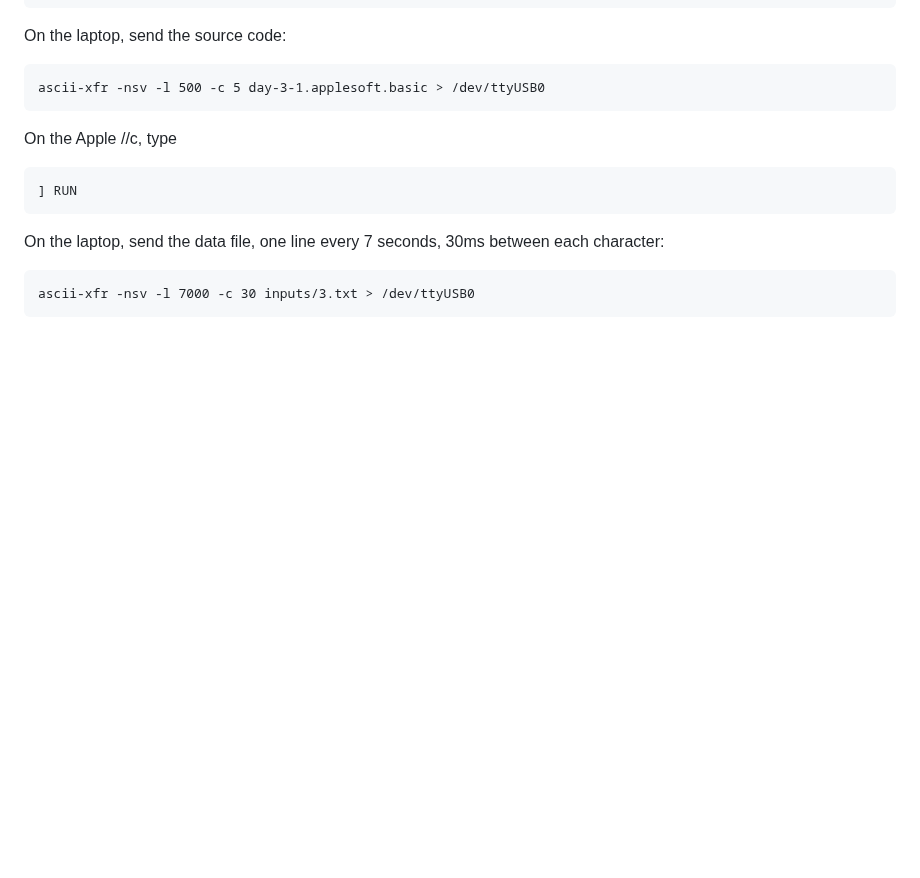
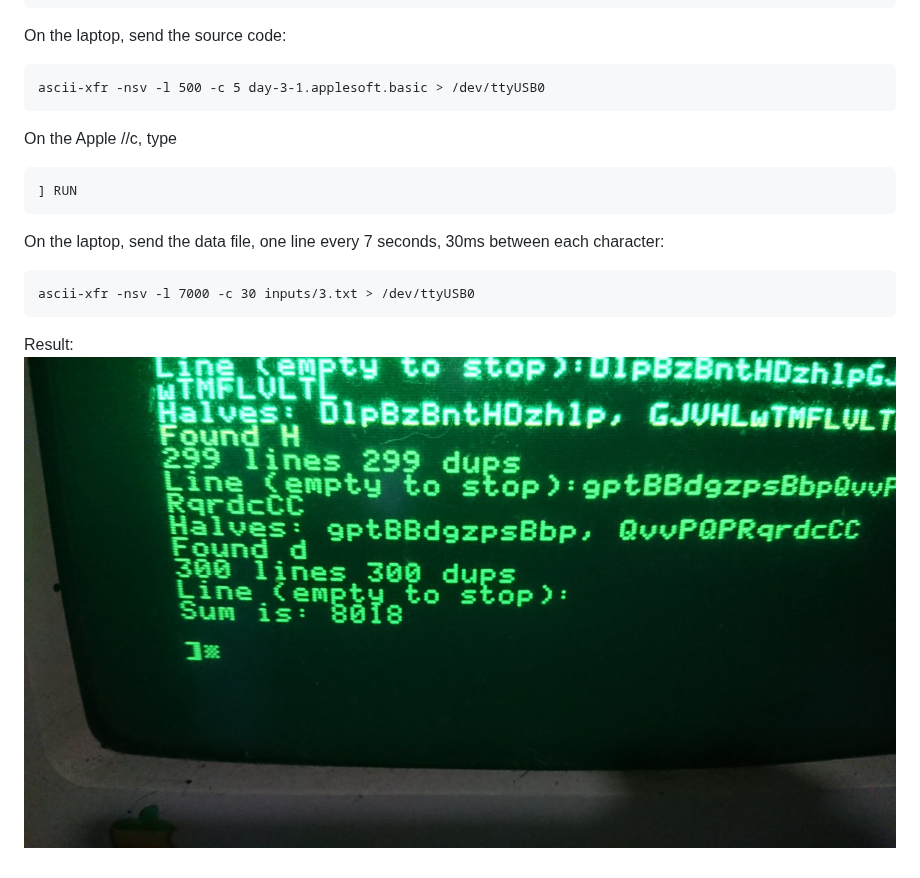
Before and after one commit to colinleroy/a2tools, a Markdown page: README.md, the part around the change. GitHub-like rendering; pictures changed too: images/0a31609a44893454.jpeg (added); blank space fills up the shorter version.

Commit message:
add image

````diff
--- a/README.md
+++ b/README.md
@@ -38,3 +38,6 @@ On the laptop, send the data file, one line every 7 seconds, 30ms between each c
 ```
 ascii-xfr -nsv -l 7000 -c 30 inputs/3.txt > /dev/ttyUSB0
 ```
+
+Result:
+![Result of the algorithm on the Apple //c screen](images/0a31609a44893454.jpeg)
````
Also changed, not shown: images/e7e95339356693c0.jpeg (added).
